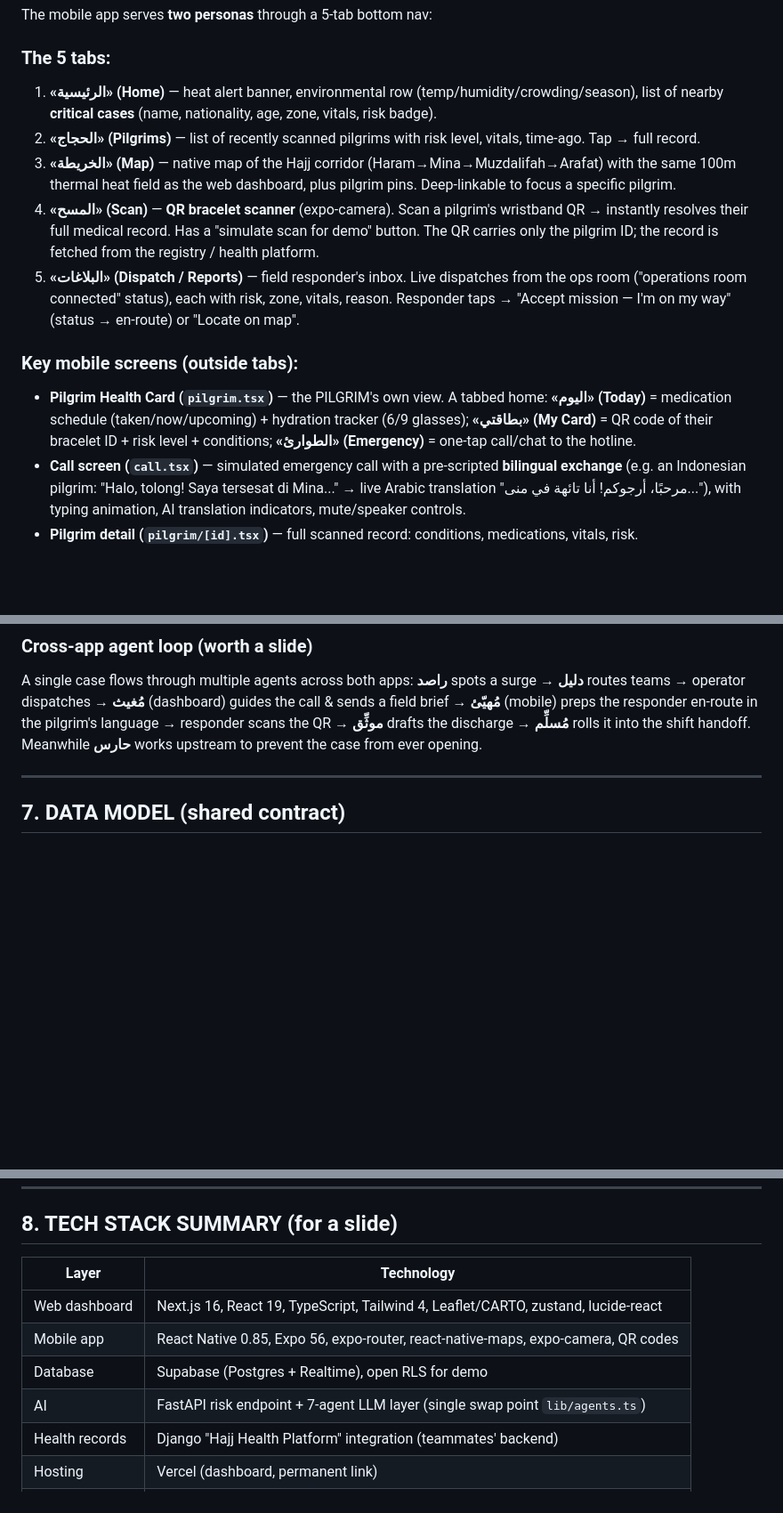
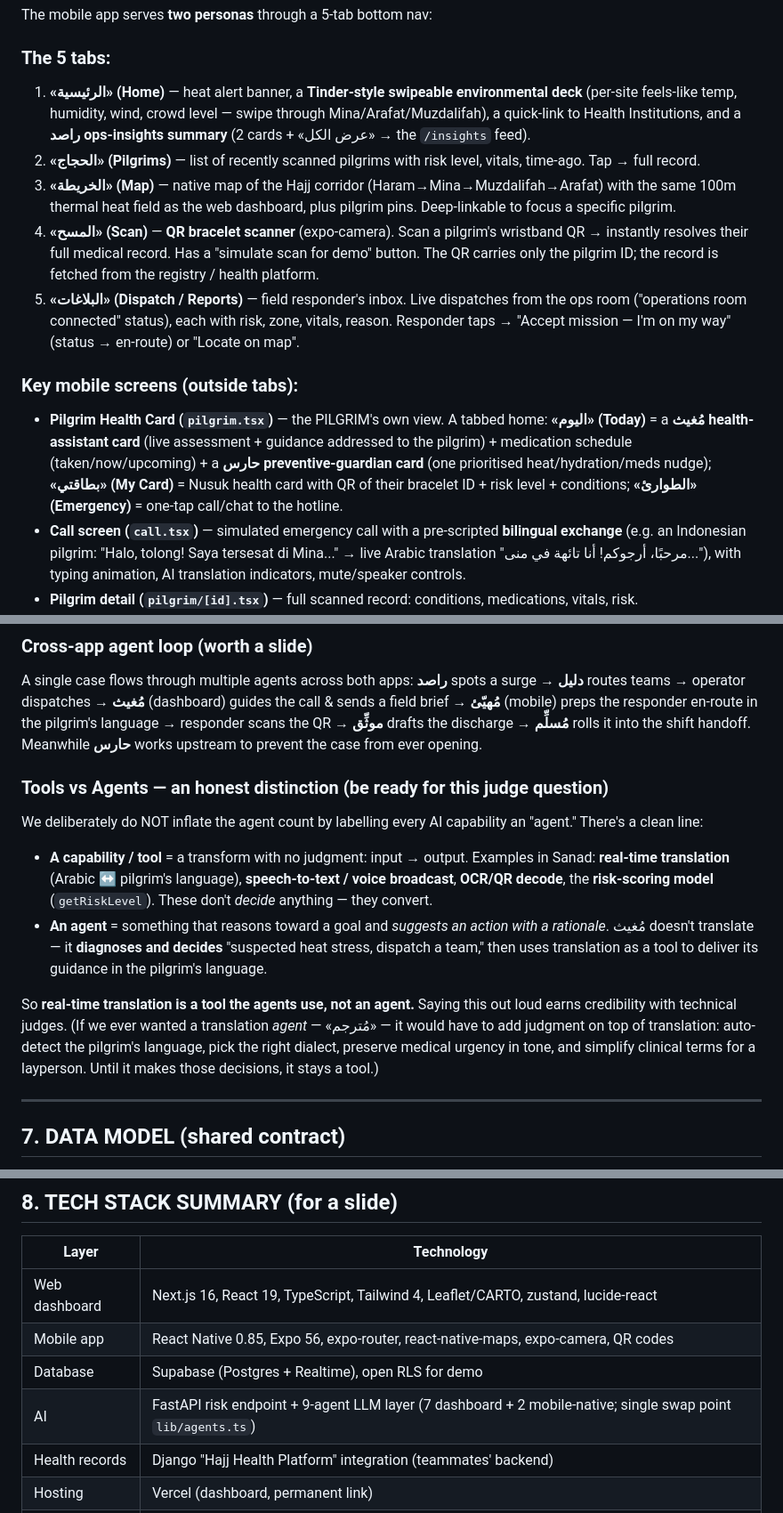
Before and after one commit to osalyousef/sand, a Markdown page: PROJECT-BRIEF.md, 3 parts joined by grey strips. Shown at 89% size. Rendered like a GitHub page; blank space fills up the shorter version.

Commit message:
docs: tools-vs-agents distinction + fix outdated mobile screen descriptions
- Add an honest "Tools vs Agents" subsection: real-time translation,
  speech-to-text, QR decode, and the risk-scoring model are capabilities the
  agents USE, not agents themselves.
- Fix the mobile Home tab description (now a swipe env deck + راصد insights
  summary, not a critical-cases list).
- Fix the pilgrim "Today" tab description (مُغيث + حارس cards; the hydration
  tracker was removed).
- Update agent count to 9 (7 dashboard + 2 mobile-native) in the tech stack.

Co-Authored-By: Claude Opus 4.8 <noreply@anthropic.com>

```diff
--- a/PROJECT-BRIEF.md
+++ b/PROJECT-BRIEF.md
@@ -103,14 +103,14 @@ The main operations screen. Three regions:
 The mobile app serves **two personas** through a 5-tab bottom nav:
 
 ### The 5 tabs:
-1. **«الرئيسية» (Home)** — heat alert banner, environmental row (temp/humidity/crowding/season), list of nearby **critical cases** (name, nationality, age, zone, vitals, risk badge).
+1. **«الرئيسية» (Home)** — heat alert banner, a **Tinder-style swipeable environmental deck** (per-site feels-like temp, humidity, wind, crowd level — swipe through Mina/Arafat/Muzdalifah), a quick-link to Health Institutions, and a **راصد ops-insights summary** (2 cards + «عرض الكل» → the `/insights` feed).
 2. **«الحجاج» (Pilgrims)** — list of recently scanned pilgrims with risk level, vitals, time-ago. Tap → full record.
 3. **«الخريطة» (Map)** — native map of the Hajj corridor (Haram→Mina→Muzdalifah→Arafat) with the same 100m thermal heat field as the web dashboard, plus pilgrim pins. Deep-linkable to focus a specific pilgrim.
 4. **«المسح» (Scan)** — **QR bracelet scanner** (expo-camera). Scan a pilgrim's wristband QR → instantly resolves their full medical record. Has a "simulate scan for demo" button. The QR carries only the pilgrim ID; the record is fetched from the registry / health platform.
 5. **«البلاغات» (Dispatch / Reports)** — field responder's inbox. Live dispatches from the ops room ("operations room connected" status), each with risk, zone, vitals, reason. Responder taps → "Accept mission — I'm on my way" (status → en-route) or "Locate on map".
 
 ### Key mobile screens (outside tabs):
-- **Pilgrim Health Card (`pilgrim.tsx`)** — the PILGRIM's own view. A tabbed home: **«اليوم» (Today)** = medication schedule (taken/now/upcoming) + hydration tracker (6/9 glasses); **«بطاقتي» (My Card)** = QR code of their bracelet ID + risk level + conditions; **«الطوارئ» (Emergency)** = one-tap call/chat to the hotline.
+- **Pilgrim Health Card (`pilgrim.tsx`)** — the PILGRIM's own view. A tabbed home: **«اليوم» (Today)** = a **مُغيث health-assistant card** (live assessment + guidance addressed to the pilgrim) + medication schedule (taken/now/upcoming) + a **حارس preventive-guardian card** (one prioritised heat/hydration/meds nudge); **«بطاقتي» (My Card)** = Nusuk health card with QR of their bracelet ID + risk level + conditions; **«الطوارئ» (Emergency)** = one-tap call/chat to the hotline.
 - **Call screen (`call.tsx`)** — simulated emergency call with a pre-scripted **bilingual exchange** (e.g. an Indonesian pilgrim: "Halo, tolong! Saya tersesat di Mina..." → live Arabic translation "مرحبًا، أرجوكم! أنا تائهة في منى..."), with typing animation, AI translation indicators, mute/speaker controls.
 - **Pilgrim detail (`pilgrim/[id].tsx`)** — full scanned record: conditions, medications, vitals, risk.
 
@@ -249,6 +249,14 @@ Nothing auto-executes. The human is always the trigger.
 A single case flows through multiple agents across both apps:
 **راصد** spots a surge → **دليل** routes teams → operator dispatches → **مُغيث** (dashboard) guides the call & sends a field brief → **مُهيّئ** (mobile) preps the responder en-route in the pilgrim's language → responder scans the QR → **موثِّق** drafts the discharge → **مُسلِّم** rolls it into the shift handoff. Meanwhile **حارس** works upstream to prevent the case from ever opening.
 
+### Tools vs Agents — an honest distinction (be ready for this judge question)
+We deliberately do NOT inflate the agent count by labelling every AI capability an "agent." There's a clean line:
+
+- **A capability / tool** = a transform with no judgment: input → output. Examples in Sanad: **real-time translation** (Arabic ↔ pilgrim's language), **speech-to-text / voice broadcast**, **OCR/QR decode**, the **risk-scoring model** (`getRiskLevel`). These don't *decide* anything — they convert.
+- **An agent** = something that reasons toward a goal and *suggests an action with a rationale*. مُغيث doesn't translate — it **diagnoses and decides** "suspected heat stress, dispatch a team," then uses translation as a tool to deliver its guidance in the pilgrim's language.
+
+So **real-time translation is a tool the agents use, not an agent.** Saying this out loud earns credibility with technical judges. (If we ever wanted a translation *agent* — «مُترجم» — it would have to add judgment on top of translation: auto-detect the pilgrim's language, pick the right dialect, preserve medical urgency in tone, and simplify clinical terms for a layperson. Until it makes those decisions, it stays a tool.)
+
 ---
 
 ## 7. DATA MODEL (shared contract)
@@ -274,7 +282,7 @@ A single case flows through multiple agents across both apps:
 | Web dashboard | Next.js 16, React 19, TypeScript, Tailwind 4, Leaflet/CARTO, zustand, lucide-react |
 | Mobile app | React Native 0.85, Expo 56, expo-router, react-native-maps, expo-camera, QR codes |
 | Database | Supabase (Postgres + Realtime), open RLS for demo |
-| AI | FastAPI risk endpoint + 7-agent LLM layer (single swap point `lib/agents.ts`) |
+| AI | FastAPI risk endpoint + 9-agent LLM layer (7 dashboard + 2 mobile-native; single swap point `lib/agents.ts`) |
 | Health records | Django "Hajj Health Platform" integration (teammates' backend) |
 | Hosting | Vercel (dashboard, permanent link) |
 | Design | Arabic-first RTL, warm "Nusuk" light/dark theme, deterministic seeded mock data |
```
